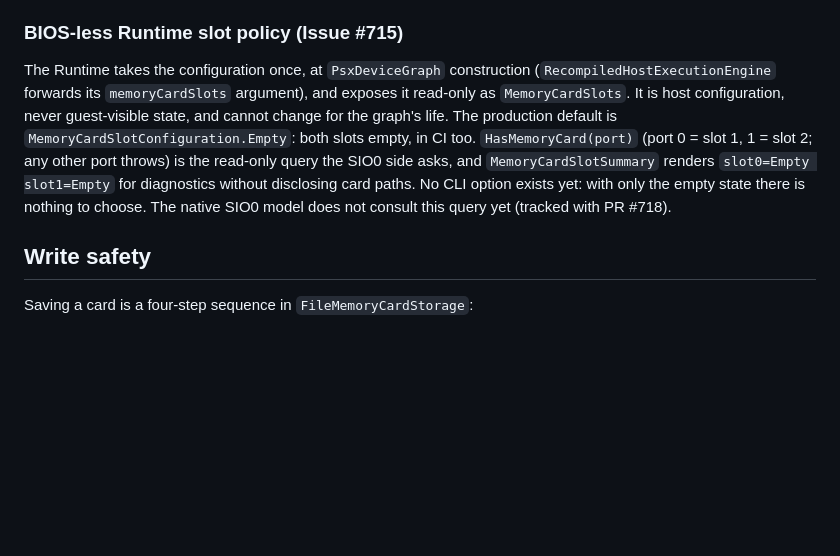
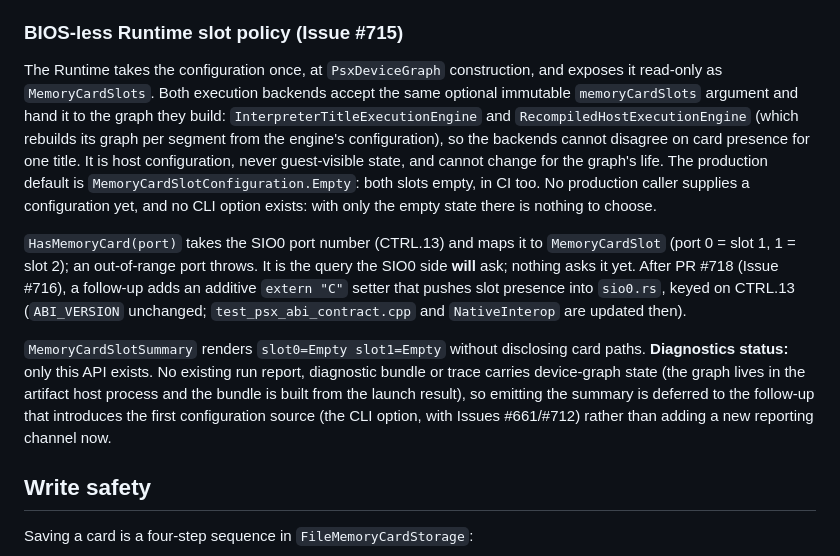
Before and after one commit to mao2009/PSXRecompStudio, a Markdown page: docs/runtime/memory-card.md, the part around the change. Drawn GitHub-style; blank space fills up the shorter version.

Commit message:
docs(runtime): state the memory-card slot policy's reach and follow-ups (#715)
Say that HasMemoryCard is the query the SIO0 side will ask, take the SIO0
port number (CTRL.13), and that the native consult follows PR #718 (#716) as
an additive extern "C" setter keyed on CTRL.13 with ABI_VERSION unchanged.
Record that MemoryCardSlotSummary is API-only: no existing diagnostic
surface carries device-graph state, so emission is deferred to the change
that introduces the first configuration source.

Refs #715

Co-Authored-By: Claude Sonnet 5.5 <noreply@anthropic.com>

```diff
--- a/docs/runtime/memory-card.md
+++ b/docs/runtime/memory-card.md
@@ -116,16 +116,31 @@ Card-management strategies are configuration, not separate mechanisms:
 
 ### BIOS-less Runtime slot policy (Issue #715)
 
-The Runtime takes the configuration once, at `PsxDeviceGraph` construction
-(`RecompiledHostExecutionEngine` forwards its `memoryCardSlots` argument), and
-exposes it read-only as `MemoryCardSlots`. It is host configuration, never
-guest-visible state, and cannot change for the graph's life. The production
-default is `MemoryCardSlotConfiguration.Empty`: both slots empty, in CI too.
-`HasMemoryCard(port)` (port 0 = slot 1, 1 = slot 2; any other port throws) is the
-read-only query the SIO0 side asks, and `MemoryCardSlotSummary` renders
-`slot0=Empty slot1=Empty` for diagnostics without disclosing card paths. No CLI
-option exists yet: with only the empty state there is nothing to choose. The
-native SIO0 model does not consult this query yet (tracked with PR #718).
+The Runtime takes the configuration once, at `PsxDeviceGraph` construction, and
+exposes it read-only as `MemoryCardSlots`. Both execution backends accept the
+same optional immutable `memoryCardSlots` argument and hand it to the graph they
+build: `InterpreterTitleExecutionEngine` and `RecompiledHostExecutionEngine`
+(which rebuilds its graph per segment from the engine's configuration), so the
+backends cannot disagree on card presence for one title. It is host
+configuration, never guest-visible state, and cannot change for the graph's
+life. The production default is `MemoryCardSlotConfiguration.Empty`: both slots
+empty, in CI too. No production caller supplies a configuration yet, and no CLI
+option exists: with only the empty state there is nothing to choose.
+
+`HasMemoryCard(port)` takes the SIO0 port number (CTRL.13) and maps it to
+`MemoryCardSlot` (port 0 = slot 1, 1 = slot 2); an out-of-range port throws. It
+is the query the SIO0 side **will** ask; nothing asks it yet. After PR #718
+(Issue #716), a follow-up adds an additive `extern "C"` setter that pushes slot
+presence into `sio0.rs`, keyed on CTRL.13 (`ABI_VERSION` unchanged;
+`test_psx_abi_contract.cpp` and `NativeInterop` are updated then).
+
+`MemoryCardSlotSummary` renders `slot0=Empty slot1=Empty` without disclosing
+card paths. **Diagnostics status:** only this API exists. No existing run
+report, diagnostic bundle or trace carries device-graph state (the graph lives
+in the artifact host process and the bundle is built from the launch result), so
+emitting the summary is deferred to the follow-up that introduces the first
+configuration source (the CLI option, with Issues #661/#712) rather than adding
+a new reporting channel now.
 
 ## Write safety
 
```
